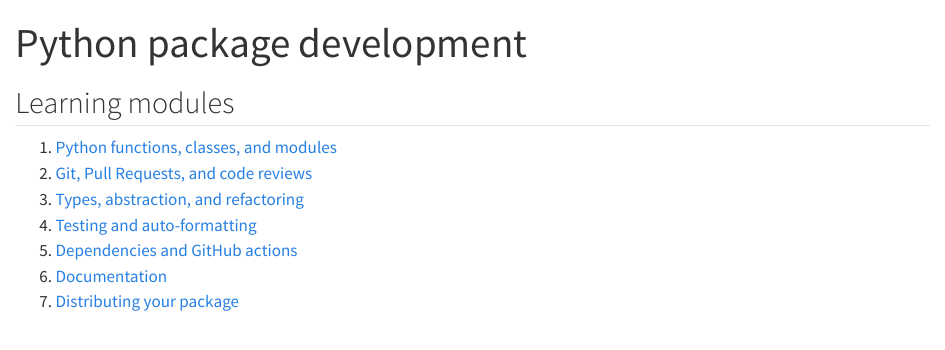
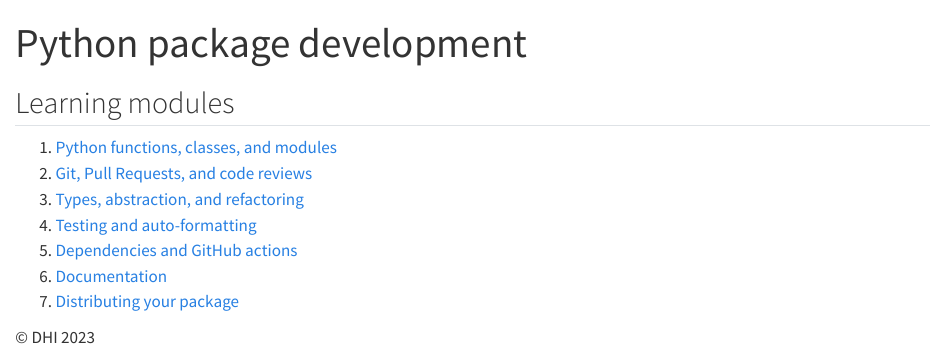
Before and after one commit to DHI/python-package-development, a Quarto document (index.qmd): the page in a window 1100 px wide, from its top. Rendered offline with R 4.5, knitr and Pandoc in place of Quarto, with nearby package versions.

Commit message:
Run again

```diff
--- a/index.qmd
+++ b/index.qmd
@@ -10,3 +10,5 @@
 5. [Dependencies and GitHub actions](05_dependecies_ci.qmd)
 6. [Documentation](06_documentation.qmd)
 7. [Distributing your package](07_packaging.qmd)
+
+©️ DHI 2023
```
